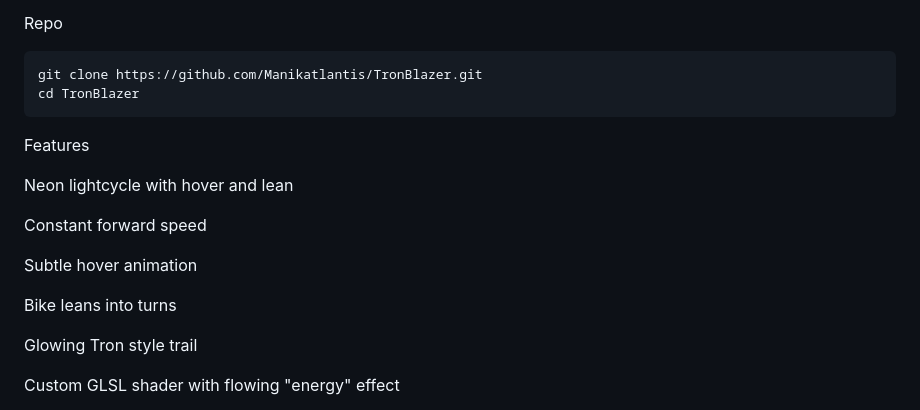
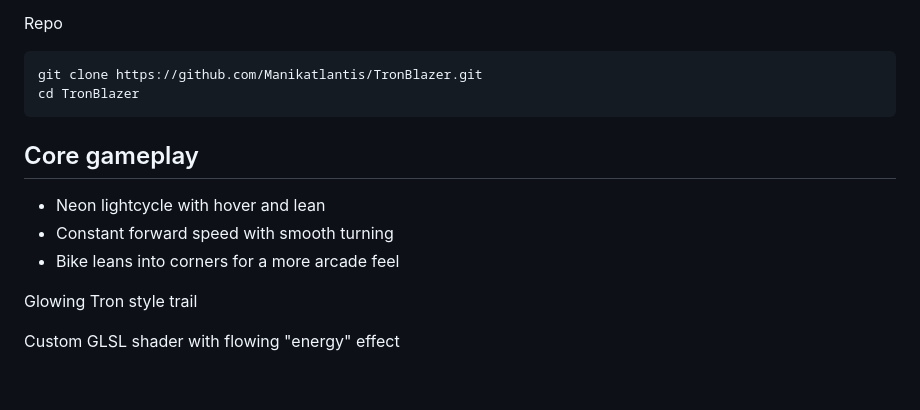
Before and after one commit to Manikatlantis/TronBlazer, a Markdown page: README.md, the part around the change. Drawn GitHub-style; blank space fills up the shorter version.

````diff
--- a/README.md
+++ b/README.md
@@ -10,15 +10,12 @@ Repo
 git clone https://github.com/Manikatlantis/TronBlazer.git
 cd TronBlazer
 ```
-Features
+## Core gameplay
 
-Neon lightcycle with hover and lean
+- Neon lightcycle with hover and lean
+- Constant forward speed with smooth turning
+- Bike leans into corners for a more arcade feel
 
-Constant forward speed
-
-Subtle hover animation
-
-Bike leans into turns
 
 Glowing Tron style trail
 
````
